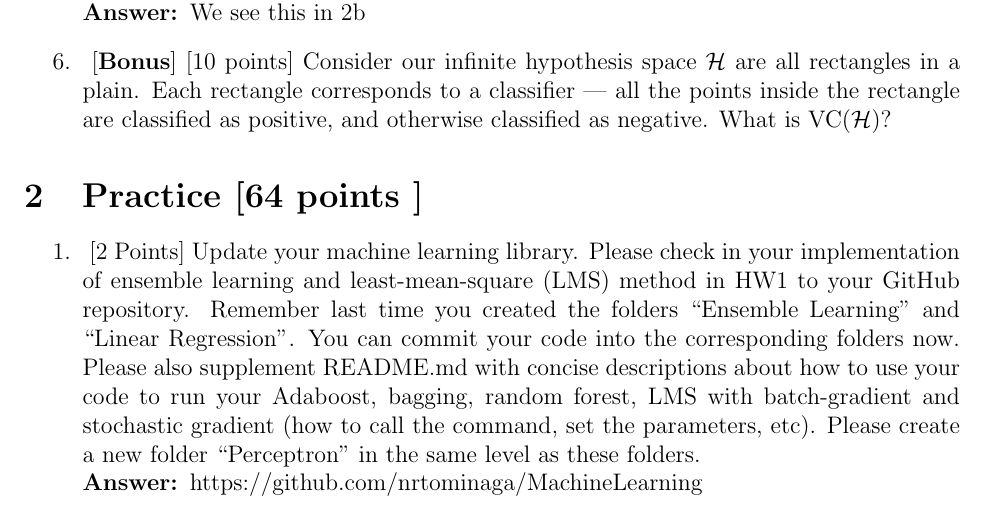
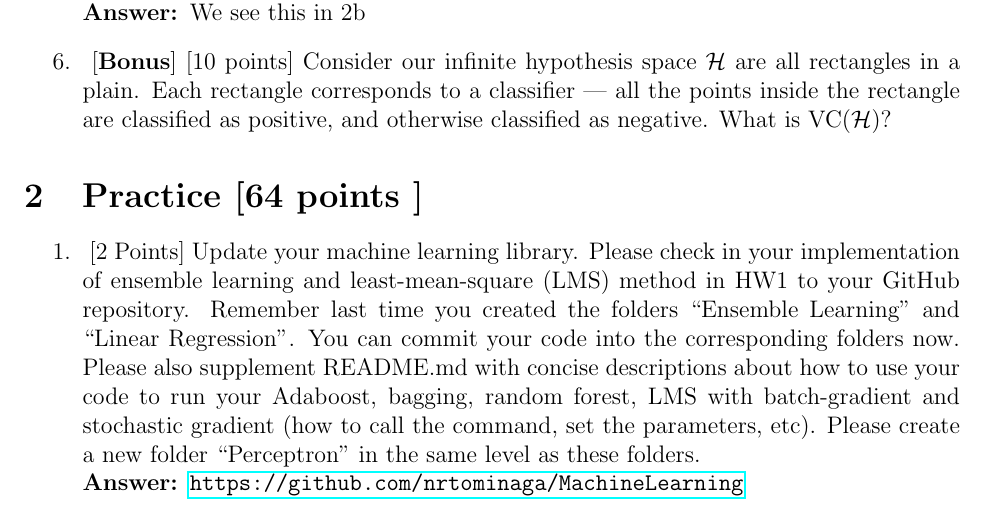
Before and after one commit to nrtominaga/MachineLearning, a LaTeX problem sheet (HW3/hw3.tex): part of page 5 of 6, cut so that both start at the same text. Compiled offline with pdfLaTeX.

Commit message:
another commit

```diff
--- a/HW3/hw3.tex
+++ b/HW3/hw3.tex
@@ -187,7 +187,7 @@
 \section{Practice [64 points ]}
 \begin{enumerate}
 	\item~[2 Points] Update your machine learning library. Please check in your implementation of ensemble learning and least-mean-square (LMS) method in HW1 to your GitHub repository. Remember last time you created the folders ``Ensemble Learning" and ``Linear Regression''. You can commit your code into the corresponding folders now. Please also supplement README.md with concise descriptions about how to use your code to run your Adaboost, bagging, random forest, LMS with batch-gradient and stochastic gradient (how to call the command, set the parameters, etc). Please create a new folder ``Perceptron" in the same level as these folders.
-	\Answer https://github.com/nrtominaga/MachineLearning
+	\Answer \url{https://github.com/nrtominaga/MachineLearning}
 \item We will implement  Perceptron for a binary classification task --- bank-note authentication. Please download the data ``bank-note.zip'' from Canvas. The features and labels are listed in the file ``bank-note/data-desc.txt''. The training data are stored in the file ``bank-note/train.csv'', consisting of $872$ examples. The test data are stored in ``bank-note/test.csv'', and comprise of $500$ examples. In both the training and testing datasets, feature values and labels are separated by commas.
 \begin{enumerate}
 	\item~[16 points] Implement the standard Perceptron. Set the maximum number of epochs $T$ to 10. Report your learned weight vector, and the average prediction error on the test dataset.
```
Also changed, not shown: HW3/hw3.pdf.
